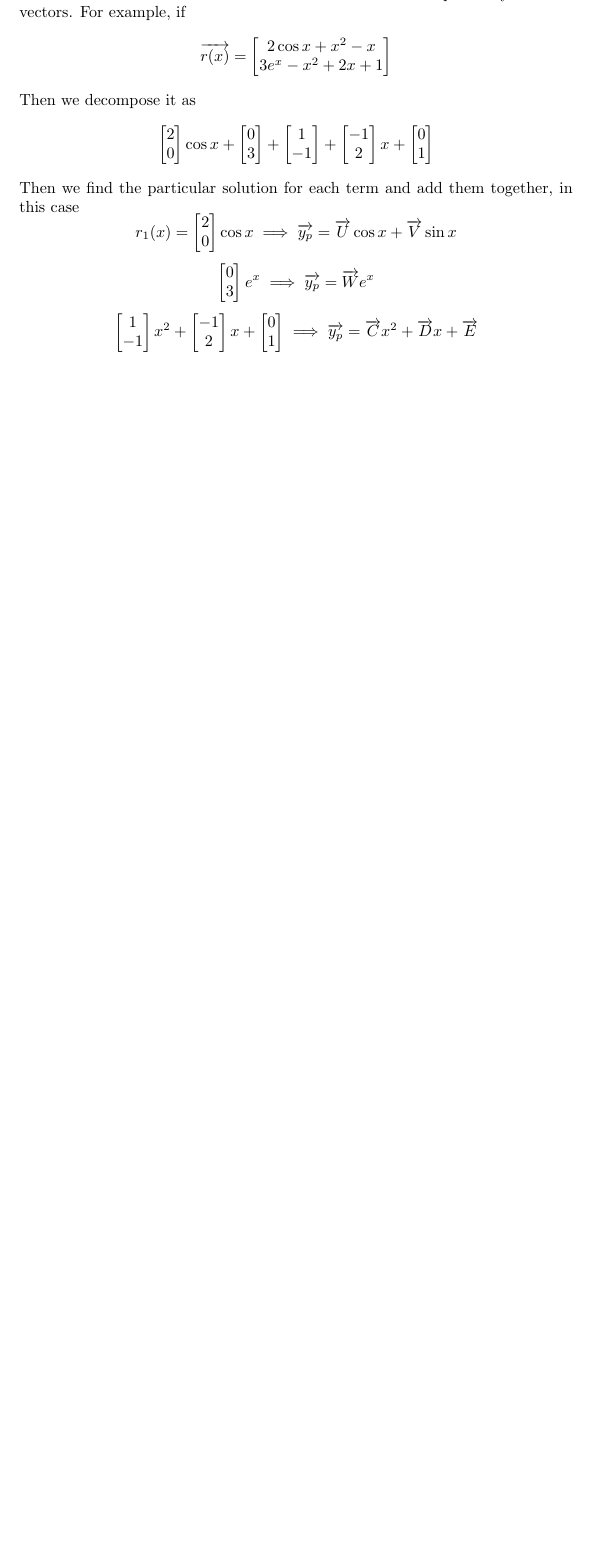
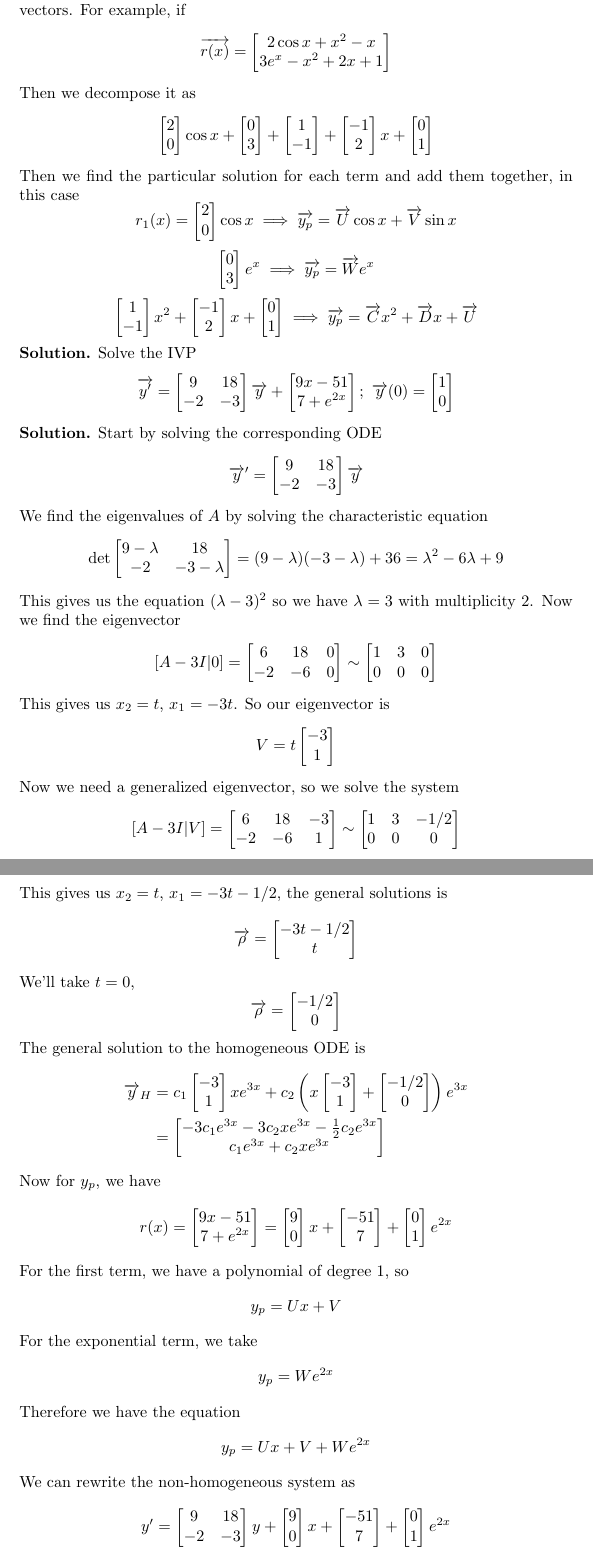
Before and after one commit to mohamedshakir3/MAT2384-Notes, a LaTeX thesis (ODE.tex): part of page 61 of 61 before the commit and two parts of pages 61 and 62 of 64 after it, the two joined at a grey line, cut so that both start at the same text, the shorter picture padded with empty space. Compiled offline with pdfLaTeX.

Commit message:
june 21st lecture

```diff
--- a/ODE.tex
+++ b/ODE.tex
@@ -1730,4 +1730,101 @@ Then we find the particular solution for each term and add them together, in thi
 \end{bmatrix}x + \begin{bmatrix}
     0\\
     1
-\end{bmatrix} \implies \overrightarrow{y_p} = \overrightarrow{C}x^2 + \overrightarrow{D}x + \overrightarrow{E}\]
+\end{bmatrix} \implies \overrightarrow{y_p} = \overrightarrow{C}x^2 + \overrightarrow{D}x + \overrightarrow{U}\]
+\textbf{Solution.} Solve the IVP
+\[\overrightarrow{y'} = \begin{bmatrix}
+    9 & 18\\
+    -2 & -3
+\end{bmatrix}\overrightarrow{y} + \begin{bmatrix}
+    9x - 51\\
+    7 + e^{2x}
+\end{bmatrix}; \ \overrightarrow{y}(0) = \begin{bmatrix}
+    1\\
+    0
+\end{bmatrix}\]
+\textbf{Solution.} Start by solving the corresponding ODE
+\[\overrightarrow{y}' = \begin{bmatrix}
+    9 & 18\\
+    -2 & -3
+\end{bmatrix}\overrightarrow{y}\]
+We find the eigenvalues of $A$ by solving the characteristic equation
+\[\det\begin{bmatrix}
+    9 - \lambda & 18\\
+    -2 & -3 - \lambda\\
+\end{bmatrix} = (9 - \lambda)(-3-\lambda) + 36 = \lambda^2 -6\lambda + 9\]
+This gives us the equation $(\lambda -3)^2$ so we have $\lambda = 3$ with multiplicity 2. Now we find the eigenvector
+\[[A - 3I| 0] = \begin{bmatrix}
+    6 & 18 & 0\\
+    -2 & -6 & 0
+\end{bmatrix} \sim \begin{bmatrix}
+    1 & 3 & 0\\
+    0 & 0 & 0
+\end{bmatrix}\]
+This gives us $x_2 = t$, $x_1 = -3t$. So our eigenvector is
+\[V = t\begin{bmatrix}
+    -3\\
+    1
+\end{bmatrix}\]
+Now we need a generalized eigenvector, so we solve the system
+\[[A - 3I| V] = \begin{bmatrix}
+    6 & 18 & -3\\
+    -2 & -6 & 1
+\end{bmatrix} \sim \begin{bmatrix}
+    1 & 3 & -1/2\\
+    0 & 0 & 0
+\end{bmatrix}\]
+This gives us $x_2 = t$, $x_1 = -3t - 1/2$, the general solutions is
+\[\overrightarrow{\rho} = \begin{bmatrix}
+    -3t - 1/2\\
+    t
+\end{bmatrix}\]
+We'll take $t= 0$,
+\[\overrightarrow{\rho} = \begin{bmatrix}
+    -1/2\\
+    0
+\end{bmatrix}\]
+The general solution to the homogeneous ODE is
+\begin{align*}
+    \overrightarrow{y}_H &= c_1\begin{bmatrix}-3\\1\end{bmatrix}xe^{3x} + c_2\left(x\begin{bmatrix}
+        -3\\
+        1
+    \end{bmatrix} + \begin{bmatrix}
+        -1/2\\
+        0
+    \end{bmatrix}\right)e^{3x}  \\
+    &= \begin{bmatrix}
+        -3c_1e^{3x} - 3c_2xe^{3x} - \frac{1}{2}c_2e^{3x}\\
+        c_1e^{3x} + c_2xe^{3x}
+    \end{bmatrix}
+\end{align*}
+Now for $y_p$, we have
+\[r(x) = \begin{bmatrix}
+    9x - 51\\
+    7 + e^{2x}
+\end{bmatrix} = \begin{bmatrix}
+    9\\
+    0
+\end{bmatrix}x + \begin{bmatrix}
+    -51\\
+    7
+\end{bmatrix} + \begin{bmatrix}
+    0\\
+    1
+\end{bmatrix}e^{2x}\]
+For the first term, we have a polynomial of degree 1, so
+\[y_p = Ux + V\]
+For the exponential term, we take
+\[y_p = We^{2x}\]
+Therefore we have the equation
+\[y_p = Ux + V + We^{2x}\]
+We can rewrite the non-homogeneous system as
+\[y' = \begin{bmatrix}
+    9 & 18\\
+    -2 & -3
+\end{bmatrix}y + \begin{bmatrix}
+    9\\0
+\end{bmatrix}x + \begin{bmatrix}
+    -51\\7
+\end{bmatrix} + \begin{bmatrix}
+    0\\1
+\end{bmatrix}e^{2x}\]
```
Also changed, not shown: NM.tex (+2 -2 lines), NM.pdf, ODE.pdf, ODE.tex (121 more changed lines).
